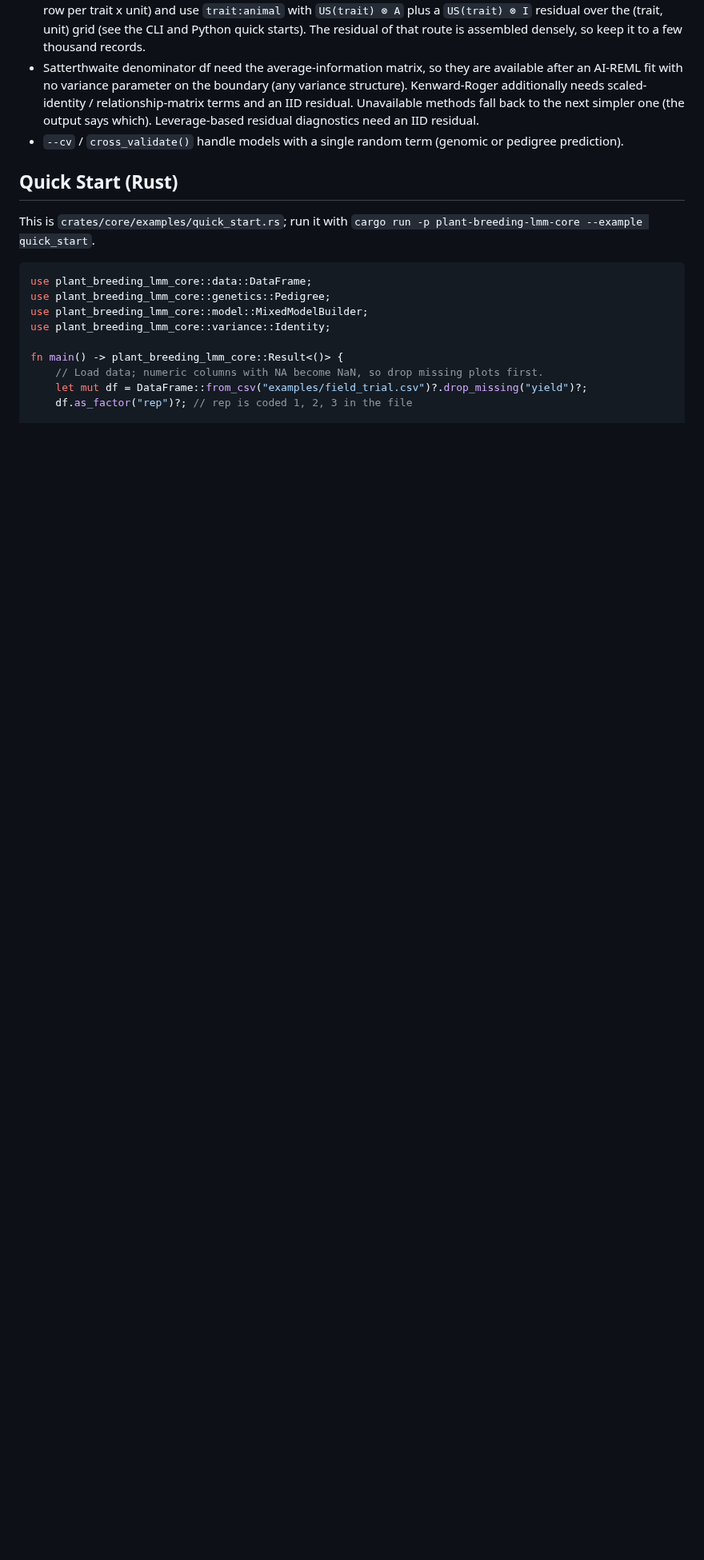
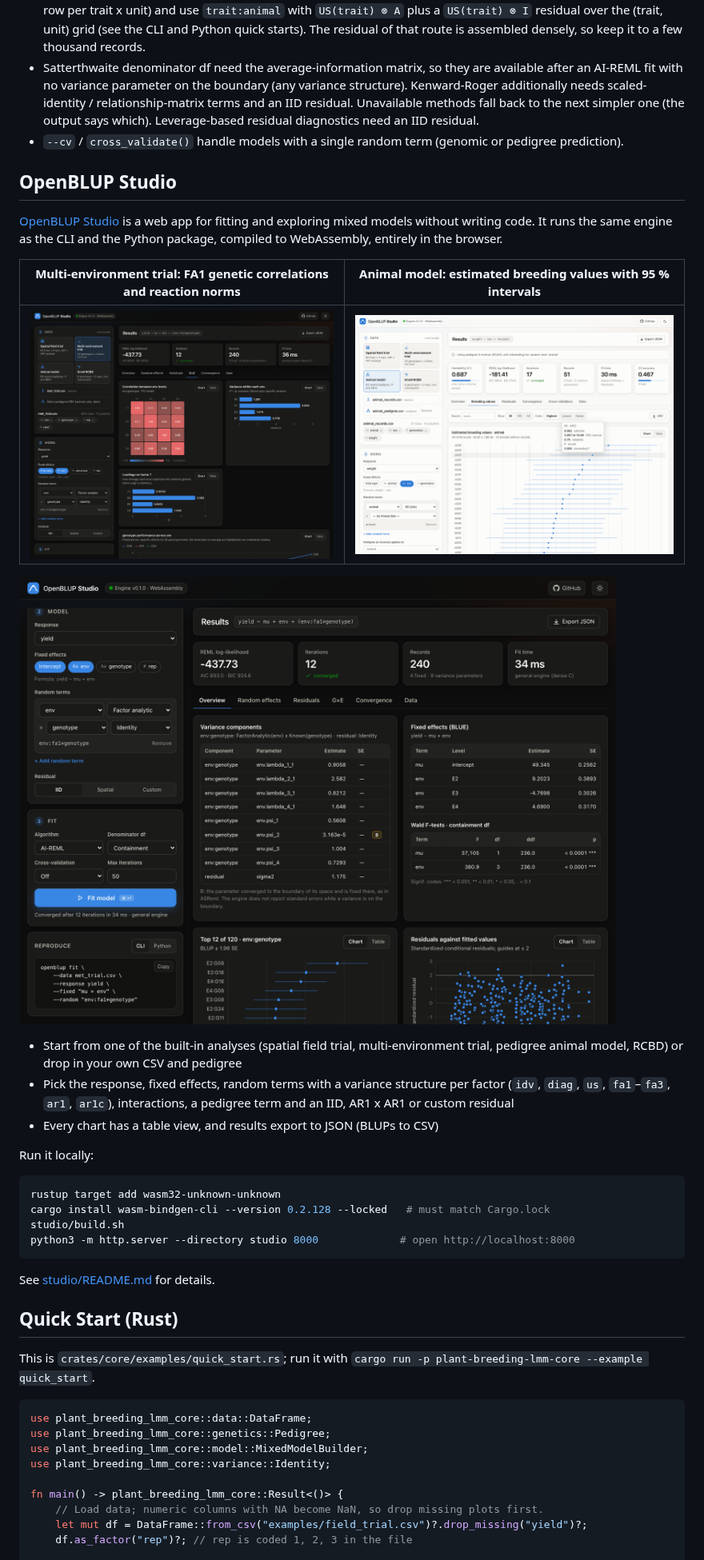
Before and after one commit to jakobrichert/openblup, a Markdown page: README.md, the part around one of its changes. Shown at 80% size. Rendered like a GitHub page; pictures changed too: docs/images/studio-breeding-values.png (added), docs/images/studio-gxe.png (added), docs/images/studio-model.png (added); blank space fills up the shorter version.

Commit message:
docs: OpenBLUP Studio section and screenshots
Co-Authored-By: Claude Opus 5 (1M context) <noreply@anthropic.com>

````diff
--- a/README.md
+++ b/README.md
@@ -84,6 +94,31 @@ Open alternatives exist (e.g., [sommer](https://cran.r-project.org/package=somme
 - The dedicated multi-trait engine (`MultiTraitReml`) uses EM-REML. For AI-REML with standard errors and the full diagnostics, fit multi-trait models through the general structures instead: stack the records in long format (one row per trait x unit) and use `trait:animal` with `US(trait) ⊗ A` plus a `US(trait) ⊗ I` residual over the (trait, unit) grid (see the CLI and Python quick starts). The residual of that route is assembled densely, so keep it to a few thousand records.
 - Satterthwaite denominator df need the average-information matrix, so they are available after an AI-REML fit with no variance parameter on the boundary (any variance structure). Kenward-Roger additionally needs scaled-identity / relationship-matrix terms and an IID residual. Unavailable methods fall back to the next simpler one (the output says which). Leverage-based residual diagnostics need an IID residual.
 - `--cv` / `cross_validate()` handle models with a single random term (genomic or pedigree prediction).
+
+## OpenBLUP Studio
+
+[OpenBLUP Studio](https://jakobrichert.github.io/openblup/) is a web app for fitting and exploring mixed models without writing code. It runs the same engine as the CLI and the Python package, compiled to WebAssembly, entirely in the browser.
+
+| Multi-environment trial: FA1 genetic correlations and reaction norms | Animal model: estimated breeding values with 95 % intervals |
+|---|---|
+| ![G×E view](docs/images/studio-gxe.png) | ![Breeding values view](docs/images/studio-breeding-values.png) |
+
+![Model builder with the equivalent CLI command](docs/images/studio-model.png)
+
+- Start from one of the built-in analyses (spatial field trial, multi-environment trial, pedigree animal model, RCBD) or drop in your own CSV and pedigree
+- Pick the response, fixed effects, random terms with a variance structure per factor (`idv`, `diag`, `us`, `fa1`–`fa3`, `ar1`, `ar1c`), interactions, a pedigree term and an IID, AR1 x AR1 or custom residual
+- Every chart has a table view, and results export to JSON (BLUPs to CSV)
+
+Run it locally:
+
+```bash
+rustup target add wasm32-unknown-unknown
+cargo install wasm-bindgen-cli --version 0.2.128 --locked   # must match Cargo.lock
+studio/build.sh
+python3 -m http.server --directory studio 8000             # open http://localhost:8000
+```
+
+See [studio/README.md](studio/README.md) for details.
 
 ## Quick Start (Rust)
 
````
Also changed, not shown: other parts of README.md (+18 -5 lines), CONTRIBUTING.md (+13 -3 lines), docs/images/studio-field.png (added).
